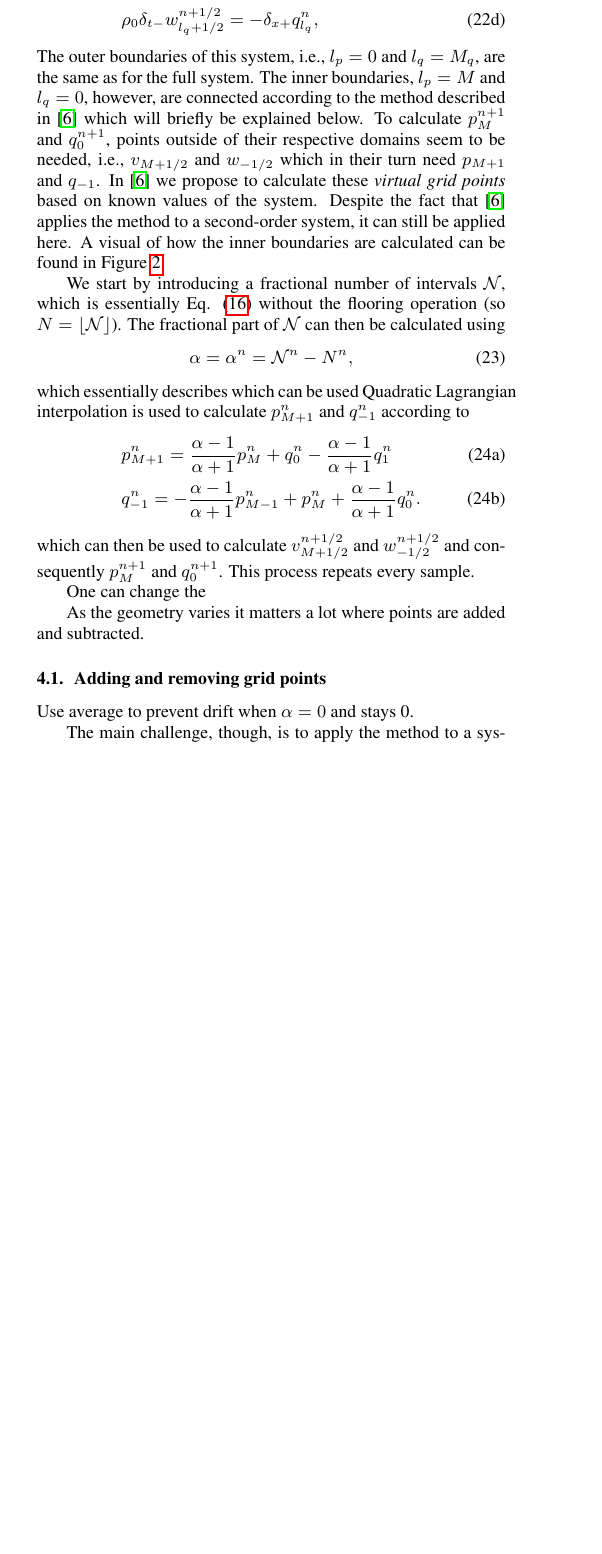
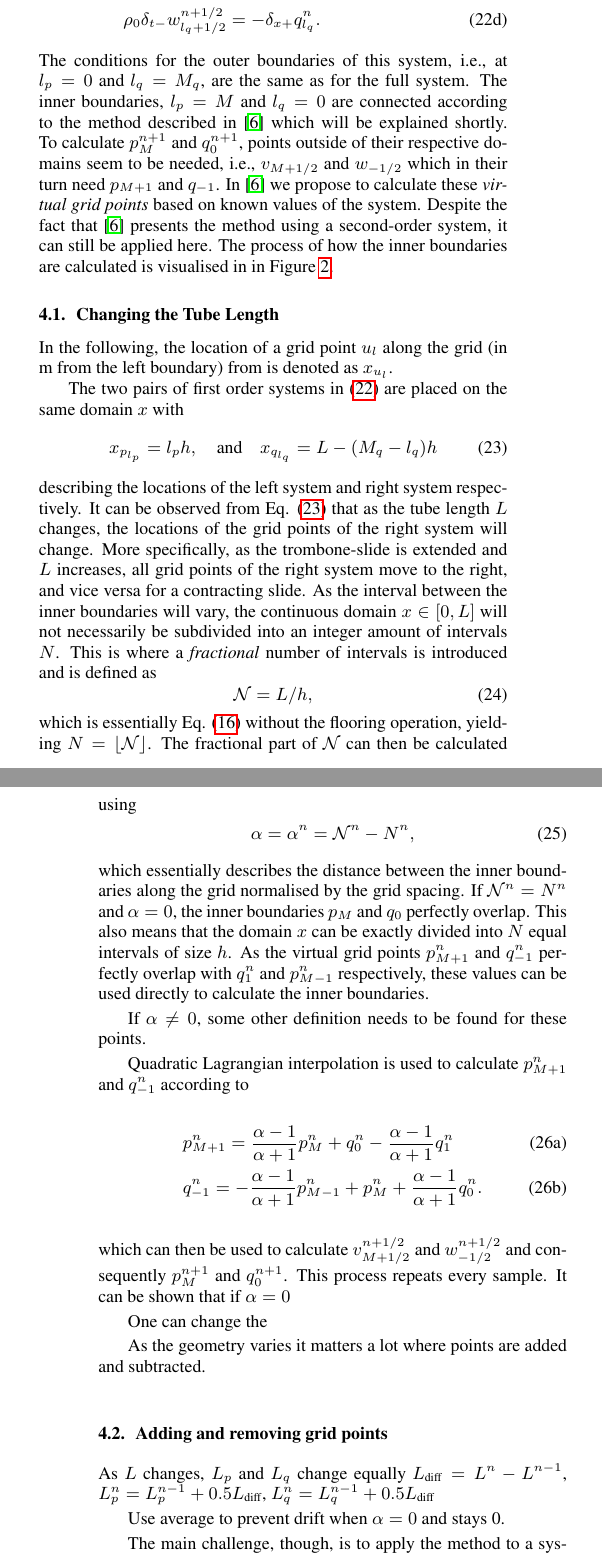
Before and after one commit to SilvinWillemsen/DAFx20_Trombone, a LaTeX paper (DAFx20_Templates_LaTeX/DAFx20_tmpl.tex, which reads DAFx20_Templates_LaTeX/sections/dynamicGrid.tex): part of one column of page 3 of 5 before the commit and two parts of the columns of pages 3 and 4 of 5 after it, the two joined at a grey line, cut so that both start at the same text, the shorter picture padded with empty space. Compiled offline with pdfLaTeX.

Commit message:
Latest changes

```diff
--- a/DAFx20_Templates_LaTeX/sections/dynamicGrid.tex
+++ b/DAFx20_Templates_LaTeX/sections/dynamicGrid.tex
@@ -19,18 +19,32 @@ We can split the FDS shown in \eqref{eq:FDS} into two sets of first-order system
     \begin{align}
         \frac{\bar S_\lg}{\rho_0 c^2}\delta_{t+}p_\lp^n &= -\delta_{x-}(S_{\lg+1/2}v_{\lp+1/2}^{n+1/2}),\label{eq:discPressureP}\\
         \rho_0 \delta_{t-}v_{\lp+1/2}^{n+1/2}&=-\delta_{x+}p_\lp^n,\label{eq:discVelocityV}\\
-        \frac{\bar S_\lg}{\rho_0 c^2}\delta_{t+}q_\lq^n &= -\delta_{x-}(S_{\lg+1/2}w_{\lq+1/2}^{n+1/2}),\label{eq:discPressureP}\\
-        \rho_0 \delta_{t-}w_{\lq+1/2}^{n+1/2}&=-\delta_{x+}q_\lq^n,\label{eq:discVelocityV}
+        \frac{\bar S_\lg}{\rho_0 c^2}\delta_{t+}q_\lq^n &= -\delta_{x-}(S_{\lg+1/2}w_{\lq+1/2}^{n+1/2}),\label{eq:discPressureQ}\\
+        \rho_0 \delta_{t-}w_{\lq+1/2}^{n+1/2}&=-\delta_{x+}q_\lq^n.\label{eq:discVelocityW}
     \end{align}
 \end{subequations}
-The outer boundaries of this system, i.e., $\lp = 0$ and $\lq = M_q$, are the same as for the full system. The inner boundaries, $\lp = M$ and $\lq = 0$, however, are connected according to the method described in \cite{Willemsen2021} which will briefly be explained below. To calculate $p_M^{n+1}$ and $q_0^{n+1}$, points outside of their respective domains seem to be needed, i.e., $v_{M+1/2}$ and $w_{-1/2}$ which in their turn need $p_{M+1}$ and $q_{-1}$. In \cite{Willemsen2021} we propose to calculate these \textit{virtual grid points} based on known values of the system. Despite the fact that \cite{Willemsen2021} applies the method to a second-order system, it can still be applied here. A visual of how the inner boundaries are calculated can be found in Figure \ref{fig:dynamicGridSchematic}.
+The conditions for the outer boundaries of this system, i.e., at $\lp = 0$ and $\lq = M_q$, are the same as for the full system. The inner boundaries, $\lp = M$ and $\lq = 0$ are connected according to the method described in \cite{Willemsen2021} which will be explained shortly.
+To calculate $p_M^{n+1}$ and $q_0^{n+1}$, points outside of their respective domains seem to be needed, i.e., $v_{M+1/2}$ and $w_{-1/2}$ which in their turn need $p_{M+1}$ and $q_{-1}$. In \cite{Willemsen2021} we propose to calculate these \textit{virtual grid points} based on known values of the system. Despite the fact that \cite{Willemsen2021} presents the method using a second-order system, it can still be applied here. The process of how the inner boundaries are calculated is visualised in in Figure \ref{fig:dynamicGridSchematic}.
 
-We start by introducing a fractional number of intervals $\Nfrac$, which is essentially Eq. \eqref{eq:numberOfIntervals} without the flooring operation (so $N = \lfloor \Nfrac \rfloor$). The fractional part of $\Nfrac$ can then be calculated using
-\begin{equation}
+\subsection{Changing the Tube Length}
+In the following, the location of a grid point $u_l$ along the grid (in m from the left boundary) from is denoted as $x_{u_l}$.
+
+The two pairs of first order systems in \eqref{eq:firstOrderPairs} are placed on the same domain $x$ with
+\begin{equation}\label{eq:gridLocations}
+    x_{p_\lp} = \lp h, \quad \text{and}\quad
+    x_{q_\lq} = L-(M_q - \lq)h
+\end{equation}
+describing the locations of the left system and right system respectively. It can be observed from Eq. \eqref{eq:gridLocations} that as the tube length $L$ changes, the locations of the grid points of the right system will change. More specifically, as the trombone-slide is extended and $L$ increases, all grid points of the right system move to the right, and vice versa for a contracting slide. As the interval between the inner boundaries will vary, the continuous domain $x \in [0,L]$ will not necessarily be subdivided into an integer amount of intervals $N$. This is where a \textit{fractional} number of intervals is introduced and is defined as \begin{equation}
+    \Nfrac = L/h,
+\end{equation}
+which is essentially Eq. \eqref{eq:numberOfIntervals} without the flooring operation, yielding $N = \lfloor \Nfrac \rfloor$. The fractional part of $\Nfrac$ can then be calculated using
+\begin{equation}\label{eq:alphaDef}
     \alpha = \alpha^n = \Nfrac^n - N^n,
 \end{equation}
-which essentially describes
-which can be used
+which essentially describes the distance between the inner boundaries along the grid normalised by the grid spacing. If $\Nfrac^n = N^n$ and $\alpha = 0$, the inner boundaries $p_M$ and $q_0$ perfectly overlap. This also means that the domain $x$ can be exactly divided into $N$ equal intervals of size $h$. As the virtual grid points $p_{M+1}^n$ and $q_{-1}^n$ perfectly overlap with $q_{1}^n$ and $p_{M-1}^n$ respectively, these values can be used directly to calculate the inner boundaries.
+
+If $\alpha \neq 0$, some other definition needs to be found for these points.
+
 Quadratic Lagrangian interpolation is used to calculate $p_{M+1}^n$ and $q_{-1}^n$ according to
 \begin{subequations}\label{eq:connectionInterpol}
 \begin{align}
@@ -40,7 +54,7 @@ Quadratic Lagrangian interpolation is used to calculate $p_{M+1}^n$ and $q_{-1}^
         =-\frac{\alpha - 1}{\alpha + 1}p_{M-1}^n + p_{M}^n+ \frac{\alpha - 1}{\alpha + 1}q_{0}^n.\label{eq:calcQm1}
 \end{align}
 \end{subequations}
-which can then be used to calculate $v_{M+1/2}^{n+1/2}$ and $w_{-1/2}^{n+1/2}$ and consequently $p_M^{n+1}$ and $q_0^{n+1}$. This process repeats every sample.
+which can then be used to calculate $v_{M+1/2}^{n+1/2}$ and $w_{-1/2}^{n+1/2}$ and consequently $p_M^{n+1}$ and $q_0^{n+1}$. This process repeats every sample. It can be shown that if $\alpha=0$
 
 
 
@@ -53,6 +67,9 @@ As the geometry varies it matters a lot where points are added and subtracted.
 
 
 \subsection{Adding and removing grid points}
+As $L$ changes, $L_p$ and $L_q$ change equally
+$L_\text{diff} = L^n-L^{n-1}$, $L_p^n = L_p^{n-1} + 0.5 L_\text{diff}$, $L_q^n =  L_q^{n-1} + 0.5L_\text{diff}$
+
 Use average to prevent drift when $\alpha = 0$ and stays 0.
 
 The main challenge, though, is to apply the method to a system of first-order equations rather than the second-order 1D wave equation presented in \cite{Willemsen2021}. \SWcomment[Rather than adding points to the left and right system in alternating fashion, points are added to pressures $p$ and $q$ and velocities $v$ and $w$ respectively]
```
Also changed, not shown: DAFx20_Templates_LaTeX/sections/discrete.tex (+1 -1 lines), DAFx20_Templates_LaTeX/sections/dynamicGrid.tex (10 more changed lines).
